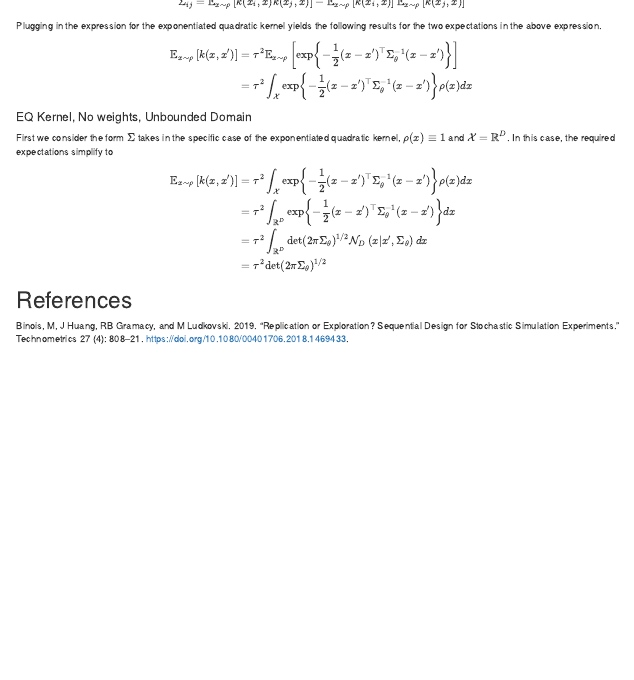
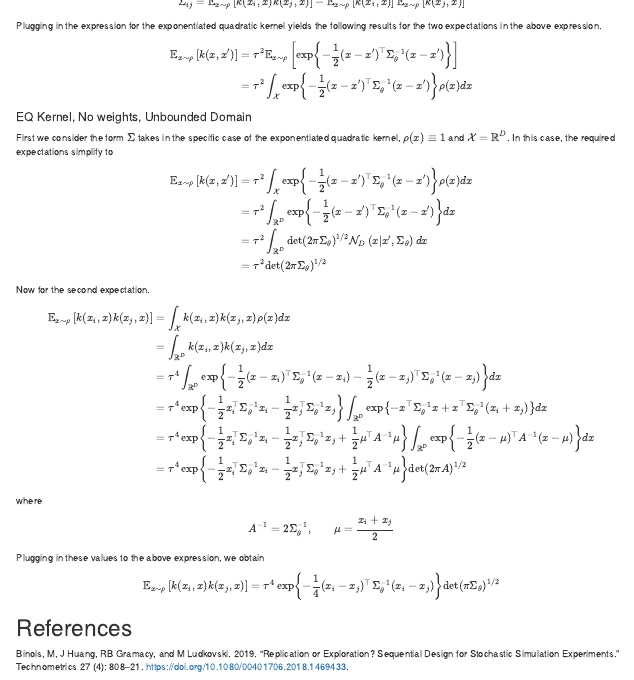
Before and after one commit to arob5/typed-notes, an R Markdown document (experimental_design_for_GPs.Rmd): the page in a window 1100 px wide, from 11060 px down. Rendered offline with R 4.5, knitr and Pandoc, with nearby package versions; the code chunks are not run, so their results and figures are left out.

Commit message:
Progress on derivations for integrated mean squared prediction error.

```diff
--- a/experimental_design_for_GPs.Rmd
+++ b/experimental_design_for_GPs.Rmd
@@ -785,8 +785,31 @@ $$
 &= \tau^2 \text{det}\left(2\pi \Sigma_\theta \right)^{1/2}
 \end{align*}
 $$
-
-
+Now for the second expectation.
+$$
+\begin{align*}
+\mathbb{E}_{x \sim \rho}\left[k(x_i, x)k(x_j, x) \right] &= \int_{\mathcal{X}} k(x_i, x)k(x_j, x) \rho(x) dx \\
+&= \int_{\mathbb{R}^D} k(x_i, x)k(x_j, x) dx \\
+&= \tau^4 \int_{\mathbb{R}^D} \exp\left\{-\frac{1}{2} (x - x_i)^\top \Sigma_\theta^{-1}(x - x_i) -\frac{1}{2} (x - x_j)^\top \Sigma_\theta^{-1}(x - x_j) \right\} dx \\
+&= \tau^4 \exp\left\{-\frac{1}{2} x_i^\top \Sigma_\theta^{-1} x_i - \frac{1}{2} x_j^\top \Sigma_\theta^{-1} x_j\right\}
+\int_{\mathbb{R}^D} \exp\left\{-x^\top \Sigma_\theta^{-1}x + x^\top \Sigma_\theta^{-1}(x_i + x_j) \right\} dx \\
+&= \tau^4 \exp\left\{-\frac{1}{2} x_i^\top \Sigma_\theta^{-1} x_i - \frac{1}{2} x_j^\top \Sigma_\theta^{-1} x_j + \frac{1}{2} \mu^\top A^{-1}\mu \right\}
+\int_{\mathbb{R}^D} \exp\left\{-\frac{1}{2}(x - \mu)^\top A^{-1} (x - \mu) \right\} dx \\
+&= \tau^4 \exp\left\{-\frac{1}{2} x_i^\top \Sigma_\theta^{-1} x_i - \frac{1}{2} x_j^\top \Sigma_\theta^{-1} x_j + \frac{1}{2} \mu^\top A^{-1}\mu \right\}
+\text{det}\left(2\pi A \right)^{1/2}
+\end{align*}
+$$
+where
+$$
+\begin{align*}
+A^{-1} &= 2\Sigma_\theta^{-1}, && \mu = \frac{x_i + x_j}{2}
+\end{align*}
+$$
+Plugging in these values to the above expression, we obtain
+$$
+\mathbb{E}_{x \sim \rho}\left[k(x_i, x)k(x_j, x) \right] = \tau^4 \exp\left\{-\frac{1}{4}(x_i - x_j)^\top \Sigma_\theta^{-1}(x_i - x_j) \right\}
+\text{det}\left(\pi \Sigma_\theta \right)^{1/2}
+$$
 
 # References
 Binois, M, J Huang, RB Gramacy, and M Ludkovski. 2019. “Replication or Exploration? Sequential Design for Stochastic Simulation Experiments.” Technometrics 27 (4): 808–21. https://doi.org/10.1080/00401706.2018.1469433.
```
